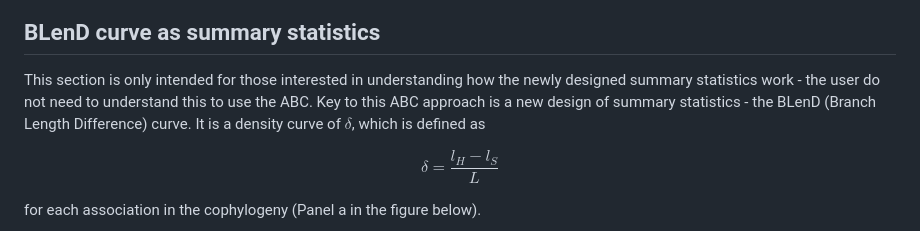
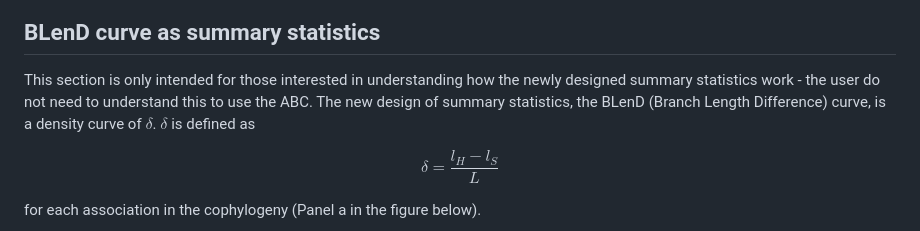
Before and after one commit to yichaozeng/cophy_ABC, a Markdown page: README.md, the part around the change. Rendered like a GitHub page.

```diff
--- a/README.md
+++ b/README.md
@@ -56,7 +56,7 @@ Posterior predictive checks (where the line represents the real data, and the do
 </p>
 
 ## BLenD curve as summary statistics
-This section is only intended for those interested in understanding how the newly designed summary statistics work - the user do not need to understand this to use the ABC. Key to this ABC approach is a new design of summary statistics - the BLenD (Branch Length Difference) curve. It is a density curve of $\delta$, which is defined as
+This section is only intended for those interested in understanding how the newly designed summary statistics work - the user do not need to understand this to use the ABC. The new design of summary statistics, the BLenD (Branch Length Difference) curve, is a density curve of $\delta$. $\delta$ is defined as
 
 $$
 \delta=\frac{l_H-l_S}{L}
```
